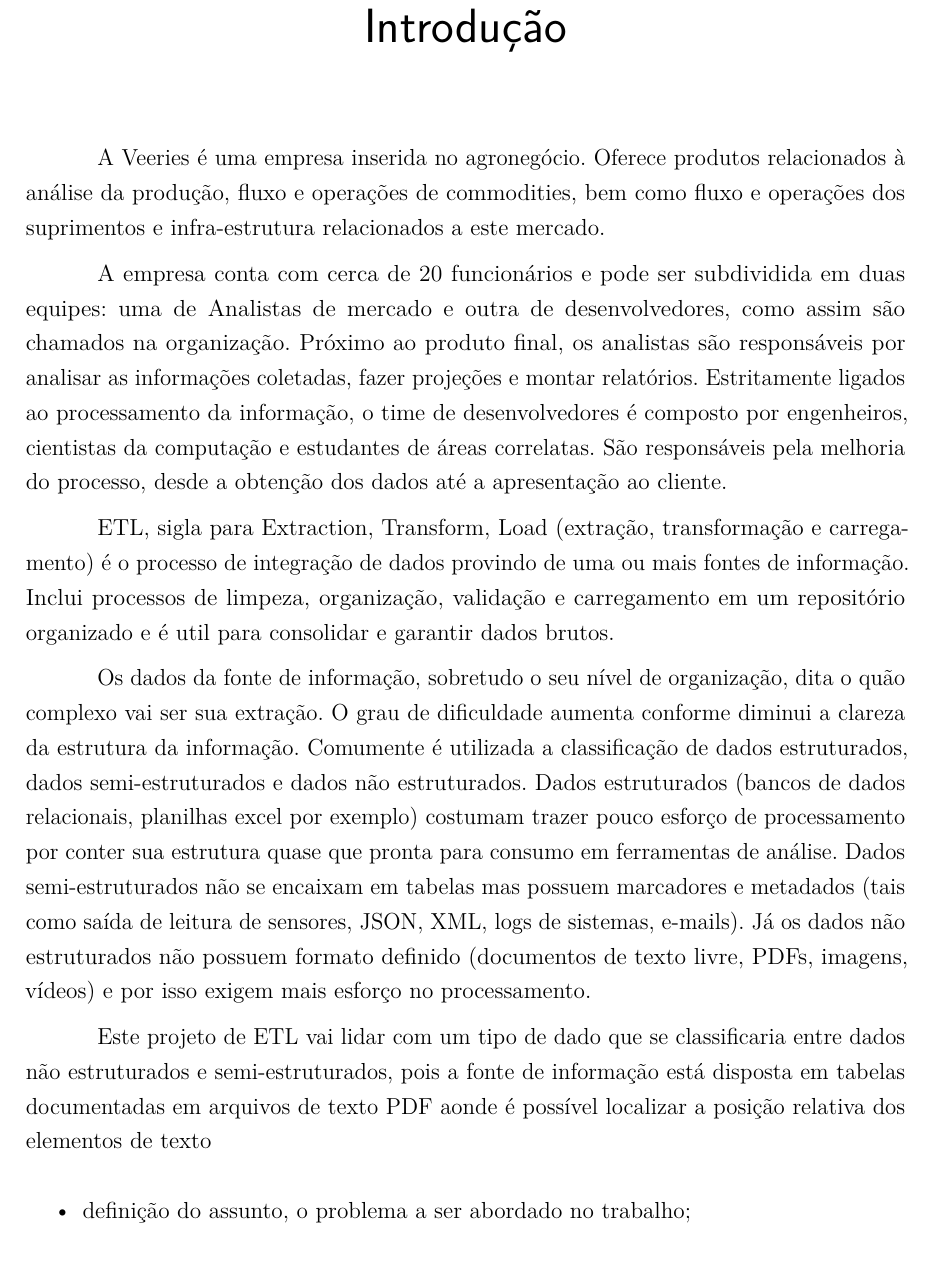
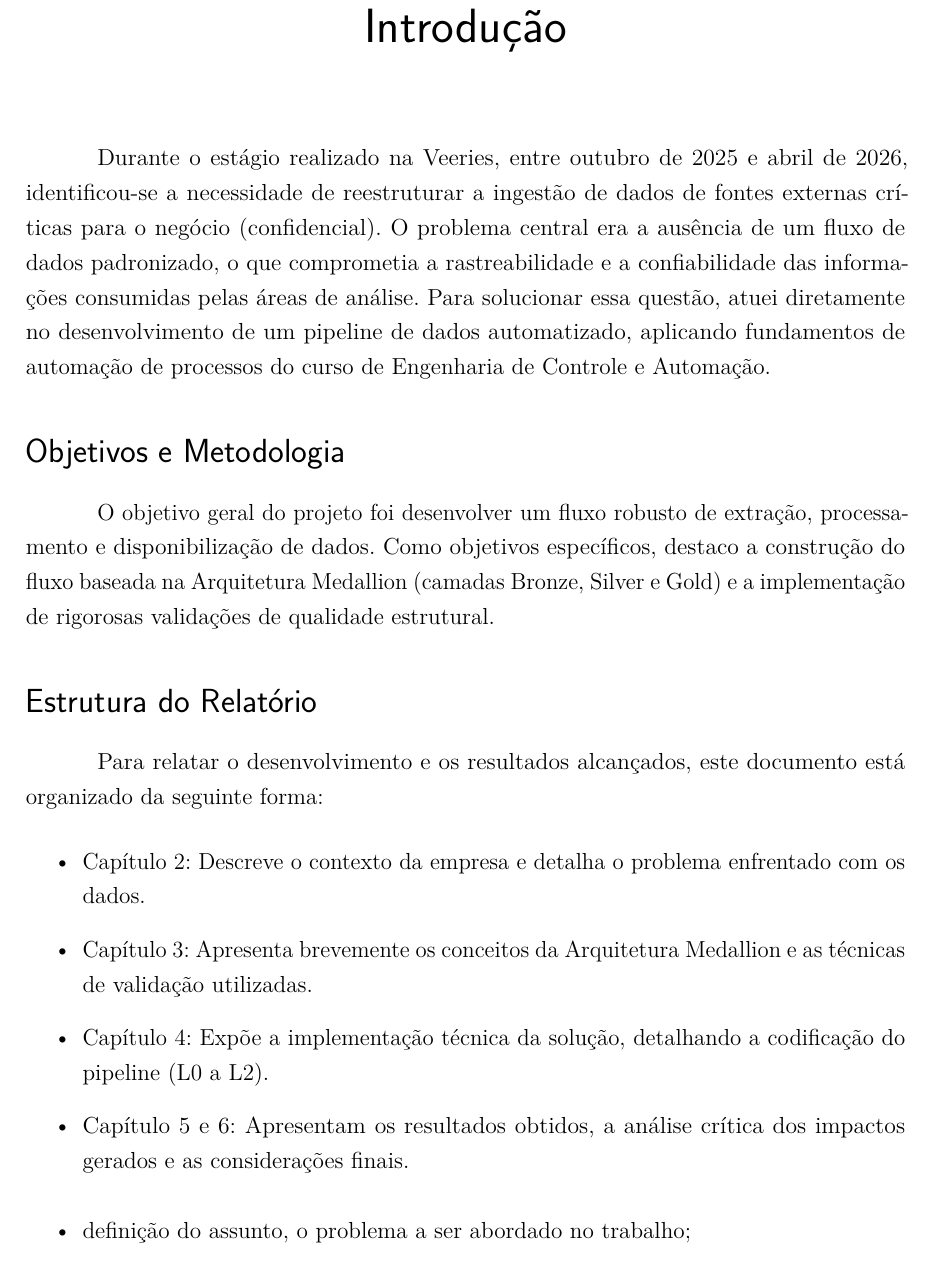
Before and after one commit to danielfloriani/relatorio_etl, a LaTeX thesis (main.tex, which reads introducao.tex): part of page 11 of 22, cut so that both start at the same text. Compiled offline with pdfLaTeX.

Commit message:
primeira versão da introdução

```diff
--- a/introducao.tex
+++ b/introducao.tex
@@ -1,29 +1,19 @@
+Durante o estágio realizado na Veeries, entre outubro de 2025 e abril de 2026, identificou-se a necessidade de reestruturar a ingestão de dados de fontes externas críticas para o negócio (confidencial).
+O problema central era a ausência de um fluxo de dados padronizado, o que comprometia a rastreabilidade e a confiabilidade das informações consumidas pelas áreas de análise.
+Para solucionar essa questão, atuei diretamente no desenvolvimento de um pipeline de dados automatizado, aplicando fundamentos de automação de processos do curso de Engenharia de Controle e Automação.
 
+\section*{Objetivos e Metodologia}
 
-A Veeries é uma empresa inserida no agronegócio.
-Oferece produtos relacionados à análise da produção, fluxo e operações de commodities, bem como fluxo e operações dos suprimentos e infra-estrutura relacionados a este mercado.
-
-A empresa conta com cerca de 20 funcionários e pode ser subdividida em duas equipes: uma de Analistas de mercado e outra de desenvolvedores, como assim são chamados na organização.
-Próximo ao produto final, os analistas são responsáveis por analisar as informações coletadas, fazer projeções e montar relatórios.
-Estritamente ligados ao processamento da informação, o time de desenvolvedores é composto por engenheiros, cientistas da computação e estudantes de áreas correlatas.
-São responsáveis pela melhoria do processo, desde a obtenção dos dados até a apresentação ao cliente.
-
-ETL, sigla para Extraction, Transform, Load (extração, transformação e carregamento) é o processo de integração de dados provindo de uma ou mais fontes de informação.
-Inclui processos de limpeza, organização, validação e carregamento em um repositório organizado e é util para consolidar e garantir dados brutos.
-
-
-
-
-
-
-Os dados da fonte de informação, sobretudo o seu nível de organização, dita o quão complexo vai ser sua extração.
-O grau de dificuldade aumenta conforme diminui a clareza da estrutura da informação.
-Comumente é utilizada a classificação de dados estruturados, dados semi-estruturados e dados não estruturados.
-Dados estruturados (bancos de dados relacionais, planilhas excel por exemplo) costumam trazer pouco esforço de processamento por conter sua estrutura quase que pronta para consumo em ferramentas de análise.
-Dados semi-estruturados não se encaixam em tabelas mas possuem marcadores e metadados (tais como saída de leitura de sensores, JSON, XML, logs de sistemas, e-mails).
-Já os dados não estruturados não possuem formato definido (documentos de texto livre, PDFs, imagens, vídeos) e por isso exigem mais esforço no processamento.
-
-Este projeto de ETL vai lidar com um tipo de dado que se classificaria entre dados não estruturados e semi-estruturados, pois a fonte de informação está disposta em tabelas documentadas em arquivos de texto PDF aonde é possível localizar a posição relativa dos elementos de texto
+O objetivo geral do projeto foi desenvolver um fluxo robusto de extração, processamento e disponibilização de dados.
+Como objetivos específicos, destaco a construção do fluxo baseada na Arquitetura Medallion (camadas Bronze, Silver e Gold) e a implementação de rigorosas validações de qualidade estrutural.
+\section*{Estrutura do Relatório}
+Para relatar o desenvolvimento e os resultados alcançados, este documento está organizado da seguinte forma:
+\begin{itemize}
+    \item Capítulo 2: Descreve o contexto da empresa e detalha o problema enfrentado com os dados.
+    \item Capítulo 3: Apresenta brevemente os conceitos da Arquitetura Medallion e as técnicas de validação utilizadas.
+    \item Capítulo 4: Expõe a implementação técnica da solução, detalhando a codificação do pipeline (L0 a L2).
+    \item Capítulo 5 e 6: Apresentam os resultados obtidos, a análise crítica dos impactos gerados e as considerações finais.
+\end{itemize}
 
 
 \begin{itemize}
```
